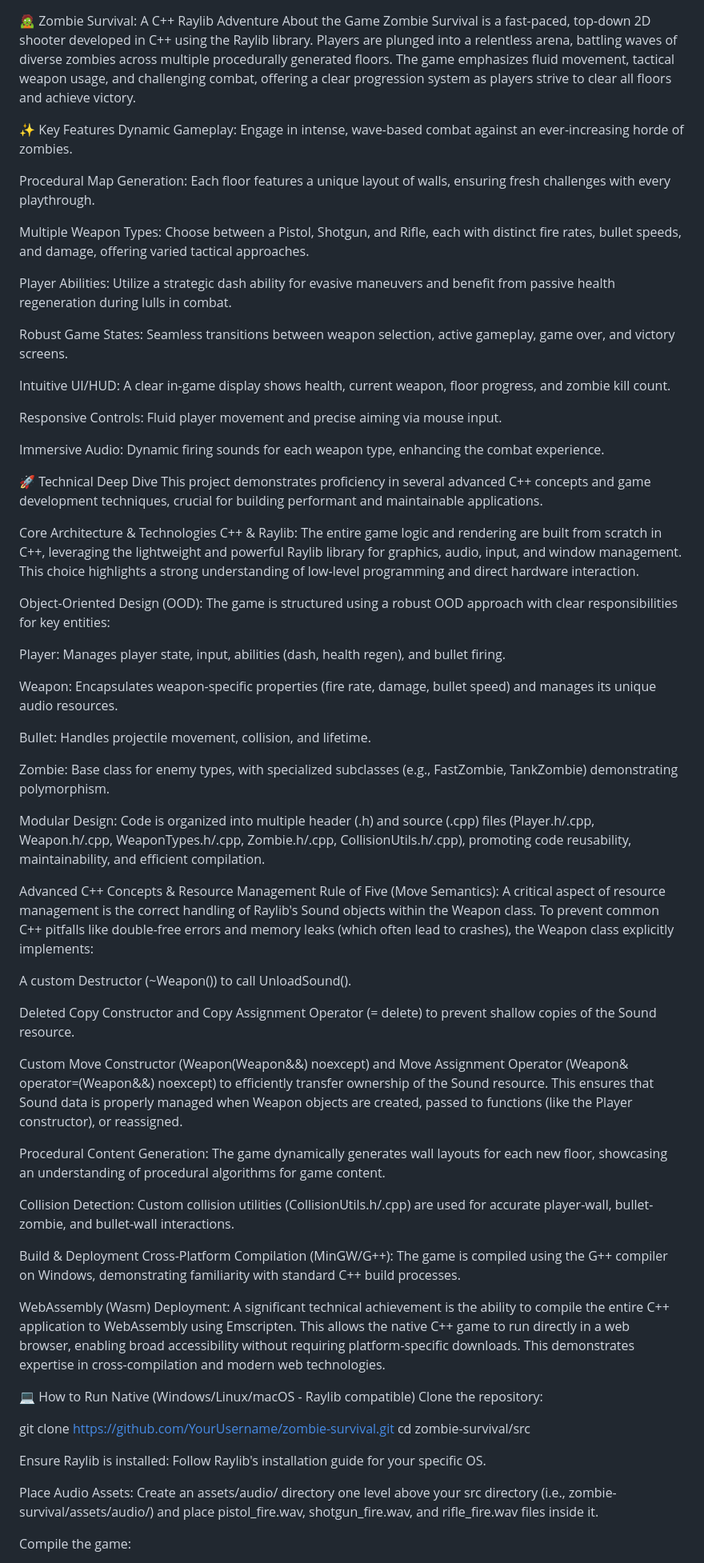
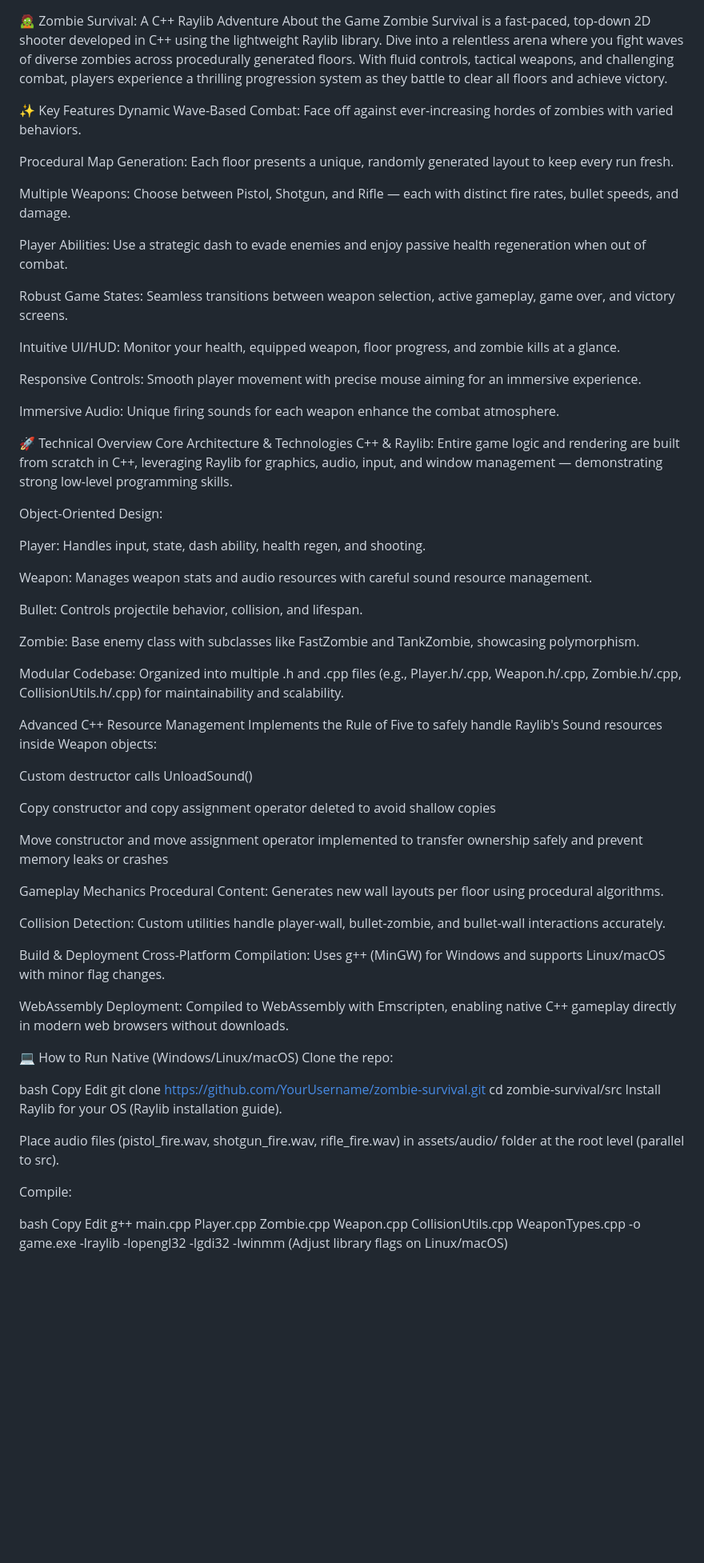
Before and after one commit to nazeeeef007/zombiehunter, a Markdown page: README.md, the part around one of its changes. Shown at 80% size. Drawn GitHub-style; blank space fills up the shorter version.

```diff
--- a/README.md
+++ b/README.md
@@ -1,70 +1,77 @@
 🧟 Zombie Survival: A C++ Raylib Adventure
 About the Game
-Zombie Survival is a fast-paced, top-down 2D shooter developed in C++ using the Raylib library. Players are plunged into a relentless arena, battling waves of diverse zombies across multiple procedurally generated floors. The game emphasizes fluid movement, tactical weapon usage, and challenging combat, offering a clear progression system as players strive to clear all floors and achieve victory.
+Zombie Survival is a fast-paced, top-down 2D shooter developed in C++ using the lightweight Raylib library. Dive into a relentless arena where you fight waves of diverse zombies across procedurally generated floors. With fluid controls, tactical weapons, and challenging combat, players experience a thrilling progression system as they battle to clear all floors and achieve victory.
 
 ✨ Key Features
-Dynamic Gameplay: Engage in intense, wave-based combat against an ever-increasing horde of zombies.
+Dynamic Wave-Based Combat: Face off against ever-increasing hordes of zombies with varied behaviors.
 
-Procedural Map Generation: Each floor features a unique layout of walls, ensuring fresh challenges with every playthrough.
+Procedural Map Generation: Each floor presents a unique, randomly generated layout to keep every run fresh.
 
-Multiple Weapon Types: Choose between a Pistol, Shotgun, and Rifle, each with distinct fire rates, bullet speeds, and damage, offering varied tactical approaches.
+Multiple Weapons: Choose between Pistol, Shotgun, and Rifle — each with distinct fire rates, bullet speeds, and damage.
 
-Player Abilities: Utilize a strategic dash ability for evasive maneuvers and benefit from passive health regeneration during lulls in combat.
+Player Abilities: Use a strategic dash to evade enemies and enjoy passive health regeneration when out of combat.
 
 Robust Game States: Seamless transitions between weapon selection, active gameplay, game over, and victory screens.
 
-Intuitive UI/HUD: A clear in-game display shows health, current weapon, floor progress, and zombie kill count.
+Intuitive UI/HUD: Monitor your health, equipped weapon, floor progress, and zombie kills at a glance.
 
-Responsive Controls: Fluid player movement and precise aiming via mouse input.
+Responsive Controls: Smooth player movement with precise mouse aiming for an immersive experience.
 
-Immersive Audio: Dynamic firing sounds for each weapon type, enhancing the combat experience.
+Immersive Audio: Unique firing sounds for each weapon enhance the combat atmosphere.
 
-🚀 Technical Deep Dive
-This project demonstrates proficiency in several advanced C++ concepts and game development techniques, crucial for building performant and maintainable applications.
+🚀 Technical Overview
+Core Architecture & Technologies
+C++ & Raylib: Entire game logic and rendering are built from scratch in C++, leveraging Raylib for graphics, audio, input, and window management — demonstrating strong low-level programming skills.
 
-Core Architecture & Technologies
-C++ & Raylib: The entire game logic and rendering are built from scratch in C++, leveraging the lightweight and powerful Raylib library for graphics, audio, input, and window management. This choice highlights a strong understanding of low-level programming and direct hardware interaction.
+Object-Oriented Design:
 
-Object-Oriented Design (OOD): The game is structured using a robust OOD approach with clear responsibilities for key entities:
+Player: Handles input, state, dash ability, health regen, and shooting.
 
-Player: Manages player state, input, abilities (dash, health regen), and bullet firing.
+Weapon: Manages weapon stats and audio resources with careful sound resource management.
 
-Weapon: Encapsulates weapon-specific properties (fire rate, damage, bullet speed) and manages its unique audio resources.
+Bullet: Controls projectile behavior, collision, and lifespan.
 
-Bullet: Handles projectile movement, collision, and lifetime.
+Zombie: Base enemy class with subclasses like FastZombie and TankZombie, showcasing polymorphism.
 
-Zombie: Base class for enemy types, with specialized subclasses (e.g., FastZombie, TankZombie) demonstrating polymorphism.
+Modular Codebase: Organized into multiple .h and .cpp files (e.g., Player.h/.cpp, Weapon.h/.cpp, Zombie.h/.cpp, CollisionUtils.h/.cpp) for maintainability and scalability.
 
-Modular Design: Code is organized into multiple header (.h) and source (.cpp) files (Player.h/.cpp, Weapon.h/.cpp, WeaponTypes.h/.cpp, Zombie.h/.cpp, CollisionUtils.h/.cpp), promoting code reusability, maintainability, and efficient compilation.
+Advanced C++ Resource Management
+Implements the Rule of Five to safely handle Raylib's Sound resources inside Weapon objects:
 
-Advanced C++ Concepts & Resource Management
-Rule of Five (Move Semantics): A critical aspect of resource management is the correct handling of Raylib's Sound objects within the Weapon class. To prevent common C++ pitfalls like double-free errors and memory leaks (which often lead to crashes), the Weapon class explicitly implements:
+Custom destructor calls UnloadSound()
 
-A custom Destructor (~Weapon()) to call UnloadSound().
+Copy constructor and copy assignment operator deleted to avoid shallow copies
 
-Deleted Copy Constructor and Copy Assignment Operator (= delete) to prevent shallow copies of the Sound resource.
+Move constructor and move assignment operator implemented to transfer ownership safely and prevent memory leaks or crashes
 
-Custom Move Constructor (Weapon(Weapon&&) noexcept) and Move Assignment Operator (Weapon& operator=(Weapon&&) noexcept) to efficiently transfer ownership of the Sound resource. This ensures that Sound data is properly managed when Weapon objects are created, passed to functions (like the Player constructor), or reassigned.
+Gameplay Mechanics
+Procedural Content: Generates new wall layouts per floor using procedural algorithms.
 
-Procedural Content Generation: The game dynamically generates wall layouts for each new floor, showcasing an understanding of procedural algorithms for game content.
-
-Collision Detection: Custom collision utilities (CollisionUtils.h/.cpp) are used for accurate player-wall, bullet-zombie, and bullet-wall interactions.
+Collision Detection: Custom utilities handle player-wall, bullet-zombie, and bullet-wall interactions accurately.
 
 Build & Deployment
-Cross-Platform Compilation (MinGW/G++): The game is compiled using the G++ compiler on Windows, demonstrating familiarity with standard C++ build processes.
+Cross-Platform Compilation: Uses g++ (MinGW) for Windows and supports Linux/macOS with minor flag changes.
 
-WebAssembly (Wasm) Deployment: A significant technical achievement is the ability to compile the entire C++ application to WebAssembly using Emscripten. This allows the native C++ game to run directly in a web browser, enabling broad accessibility without requiring platform-specific downloads. This demonstrates expertise in cross-compilation and modern web technologies.
+WebAssembly Deployment: Compiled to WebAssembly with Emscripten, enabling native C++ gameplay directly in modern web browsers without downloads.
 
 💻 How to Run
-Native (Windows/Linux/macOS - Raylib compatible)
-Clone the repository:
+Native (Windows/Linux/macOS)
+Clone the repo:
 
+bash
+Copy
+Edit
 git clone https://github.com/YourUsername/zombie-survival.git
 cd zombie-survival/src
+Install Raylib for your OS (Raylib installation guide).
 
-Ensure Raylib is installed: Follow Raylib's installation guide for your specific OS.
+Place audio files (pistol_fire.wav, shotgun_fire.wav, rifle_fire.wav) in assets/audio/ folder at the root level (parallel to src).
 
-Place Audio Assets: Create an assets/audio/ directory one level above your src directory (i.e., zombie-survival/assets/audio/) and place pistol_fire.wav, shotgun_fire.wav, and rifle_fire.wav files inside it.
+Compile:
 
-Compile the game:
+bash
+Copy
+Edit
+g++ main.cpp Player.cpp Zombie.cpp Weapon.cpp CollisionUtils.cpp WeaponTypes.cpp -o game.exe -lraylib -lopengl32 -lgdi32 -lwinmm
+(Adjust library flags on Linux/macOS)
 
```
Also changed, not shown: other parts of README.md (+27 -23 lines).
